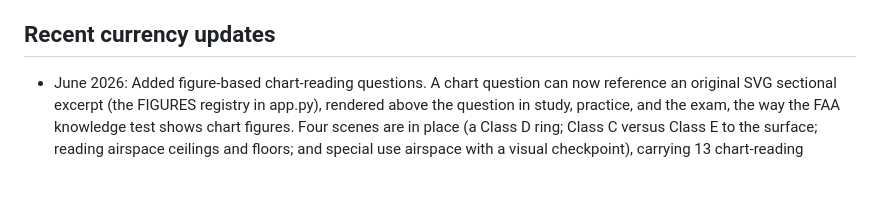
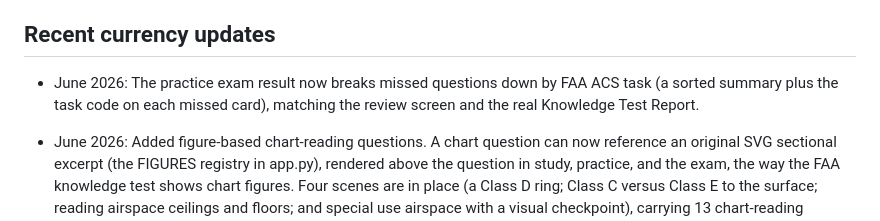
Before and after one commit to jha-ayush/part107_study_guide, a Markdown page: CONTENT_CURRENCY.md, the part around the change. Rendered like a GitHub page; blank space fills up the shorter version.

Commit message:
Update CONTENT_CURRENCY.md with June 2026 changes

```diff
--- a/CONTENT_CURRENCY.md
+++ b/CONTENT_CURRENCY.md
@@ -115,6 +115,9 @@ Process for a new batch:
   modes, and exam still work with the larger bank.
 
 ## Recent currency updates
+- June 2026: The practice exam result now breaks missed questions down by FAA
+  ACS task (a sorted summary plus the task code on each missed card), matching
+  the review screen and the real Knowledge Test Report.
 - June 2026: Added figure-based chart-reading questions. A chart question can
   now reference an original SVG sectional excerpt (the FIGURES registry in
   app.py), rendered above the question in study, practice, and the exam, the
```
